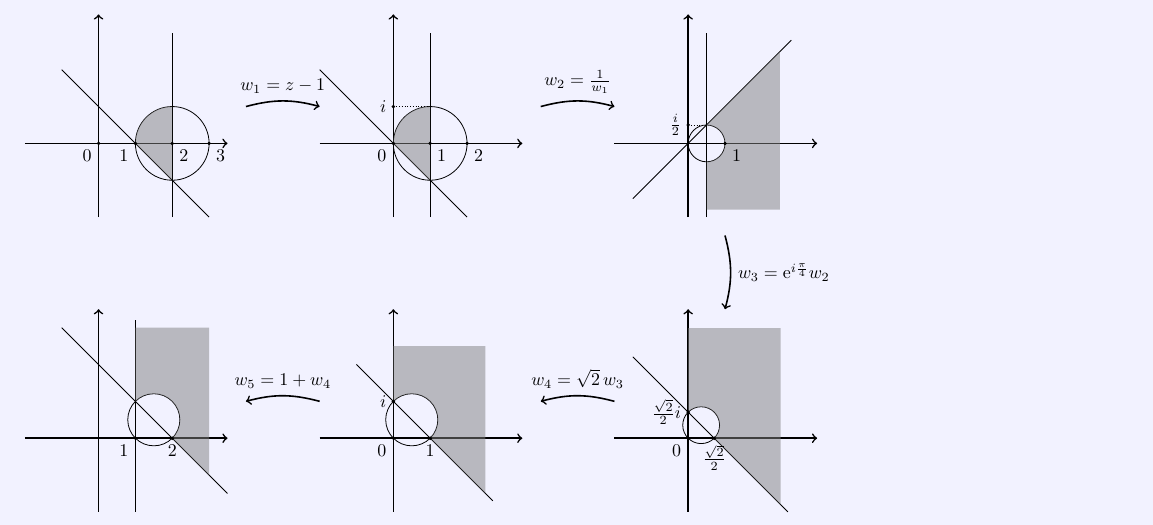
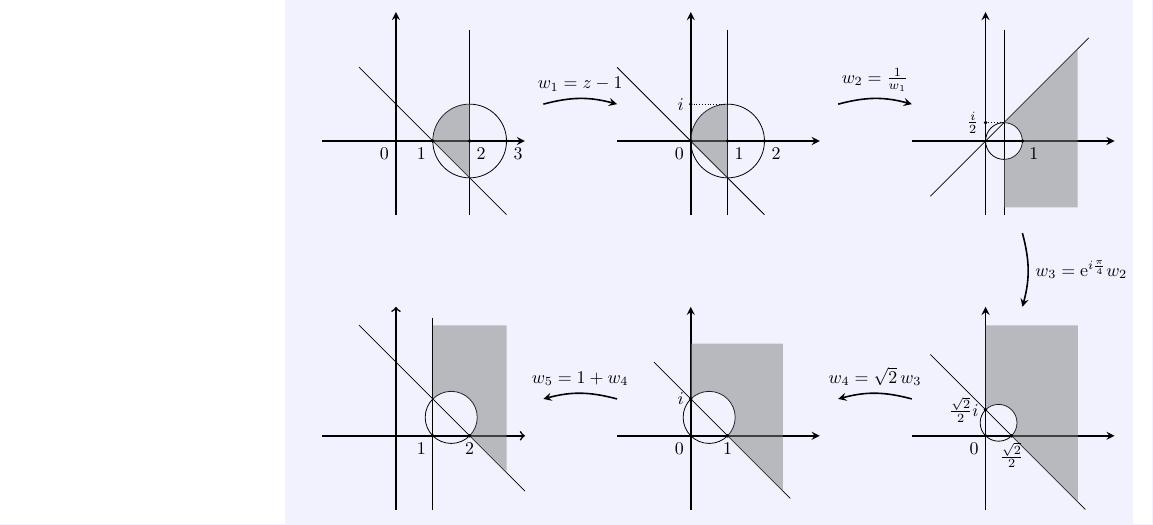
Before and after one commit to UGENT-visualisations-maths-and-physics/UGENT-visualisations-maths-and-physics.github.io, a LaTeX document (visualisations/Mathematical_Techniques_For_Engineers_Complex_Analysis/CH3_Elementary_Transforms/3.2_Bilinear_transforms/main.tex): part of the page, cut so that both start at the same text. Compiled offline with pdfLaTeX.

Commit message:
Fig 3.2: fixed arrows

```diff
--- a/visualisations/Mathematical_Techniques_For_Engineers_Complex_Analysis/CH3_Elementary_Transforms/3.2_Bilinear_transforms/main.tex
+++ b/visualisations/Mathematical_Techniques_For_Engineers_Complex_Analysis/CH3_Elementary_Transforms/3.2_Bilinear_transforms/main.tex
@@ -1,4 +1,4 @@
-\documentclass{standalone}
+\documentclass{article}
 \usepackage{tikz}
 \usepackage{float}
 \usepackage{amsmath}
@@ -16,18 +16,26 @@
 
 
 \begin{tikzpicture}[scale=0.65]
+    \tikzset{arrowstyle/.style={->, >=stealth}}
+
+    \colorlet{BlueBackground}{blue!5}
     % Background for entire canvas
     \fill[blue!5] (-11,-3) rectangle (12,12);
 
     % === Figure positions ===
     % We'll define each figure in its own scope with a shift
 
+    \newcommand{\SetupSubfigure}[0]{
+    % Function that draws the axes of a subfigure and sets up origin
+    \coordinate (O) at (0,0);
+    \draw[thick, arrowstyle] ($(O) + (-2,0)$) -- ($(O) + (3.5,0)$);
+    \draw[thick, arrowstyle] ($(O) + (0,-2)$) -- ($(O) + (0,3.5)$);
+    }
+
     % ----------------------
     % First Figure
     \begin{scope}[shift={(-8,8)}]
-        \coordinate (O) at (0,0);
-        \draw[thick, ->] ($(O) + (-2,0)$) -- ($(O) + (3.5,0)$);
-        \draw[thick, ->] ($(O) + (0,-2)$) -- ($(O) + (0,3.5)$);
+        \SetupSubfigure
         \draw (2,0) circle(1);
         \draw (-1,2) -- (3,-2);
         \draw (2,-2) -- (2,3);
@@ -62,14 +68,12 @@
     \end{scope}
 
     % Arrow from 1st to 2nd
-    \draw[->, thick, bend left=15] (-4,9) to node[midway, above] {\scalebox{0.9}{$w_1 = z-1$}} (-2,9);
+    \draw[arrowstyle, thick, bend left=15] (-4,9) to node[midway, above] {\scalebox{0.9}{$w_1 = z-1$}} (-2,9);
 
     % ----------------------
     % Third Figure (Middle-right)
     \begin{scope}[shift={(8,8)}]
-        \coordinate (O) at (0,0);
-        \draw[thick, ->]($(O) + (-2,0)$) -- ($(O) + (3.5,0)$);
-        \draw[thick, ->] ($(O) + (0,-2)$) -- ($(O) + (0,3.5)$);
+        \SetupSubfigure
         \draw (1/2,0) circle(1/2);
         \draw (-1.5,-1.5) -- (2.8,2.8);
         \draw (1/2,-2) -- (1/2,3);
```
Also changed, not shown: visualisations/Mathematical_Techniques_For_Engineers_Complex_Analysis/CH3_Elementary_Transforms/3.2_Bilinear_transforms/main.tex (20 more changed lines).
